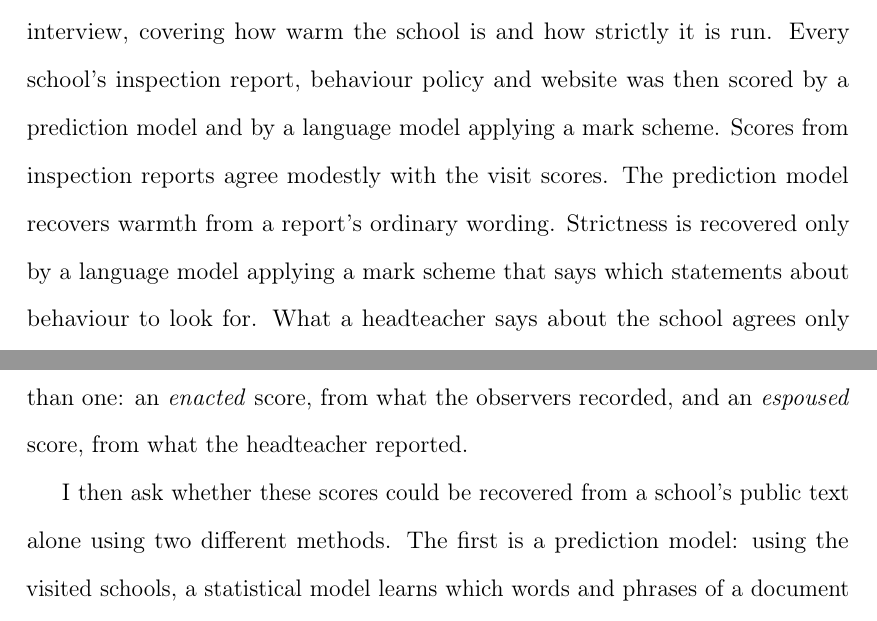
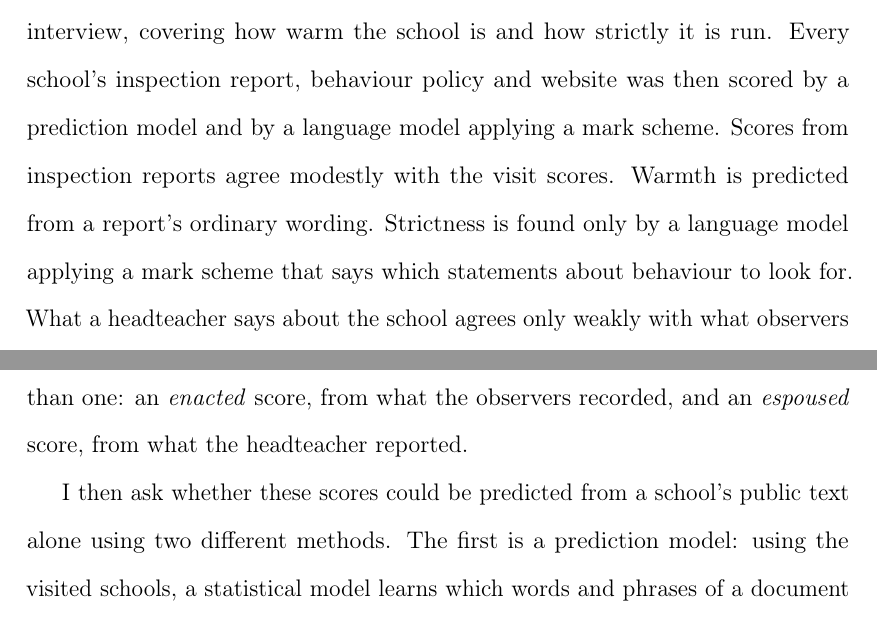
Before and after one commit to damianpphelan-cmd/phd-thesis-overleaf, a LaTeX thesis (main.tex, which reads chapters/02_paper1.tex): two parts of pages 4 and 28 of 235, joined at a grey line, cut so that both start at the same text. Compiled offline with pdfLaTeX.

Commit message:
recovered -> predicted

```diff
--- a/chapters/02_paper1.tex
+++ b/chapters/02_paper1.tex
@@ -103,7 +103,7 @@ the gold standard is in fact two measures rather than one: an \emph{enacted}
 score, from what the observers recorded, and an \emph{espoused} score, from
 what the headteacher reported.
 
-I then ask whether these scores could be recovered from a school's public text alone using
+I then ask whether these scores could be predicted from a school's public text alone using
 two different methods.
 The first is a prediction model: using the visited schools, a
 statistical model learns which words and phrases of a document predict enacted scores, and it is validated only on schools that were not used to estimate it. Two things are done before estimation. First, identifying details are removed from the text. Second, each enacted score is regressed on three intake measures and the age of the inspection report, and the model predicts only the part of the score those variables do not explain. Without this step a model could predict the scores accurately just by recognising a school's intake from its report rather than by reading anything about its culture.
--- a/main.tex
+++ b/main.tex
@@ -116,8 +116,8 @@ with a headteacher interview, covering how warm the school is and how
 strictly it is run. Every school's inspection report, behaviour policy and
 website was then scored by a prediction model and by a language model
 applying a mark scheme. Scores from inspection reports agree modestly with
-the visit scores. The prediction model recovers warmth from a report's
-ordinary wording. Strictness is recovered only by a language model applying
+the visit scores. Warmth is predicted from a report's ordinary wording.
+Strictness is found only by a language model applying
 a mark scheme that says which statements about behaviour to look for. What
 a headteacher says about the school agrees only weakly with what observers
 find, and a school's own documents agree with the head rather than the
```
Also changed, not shown: chapters/01_introduction.tex (+2 -2 lines), chapters/02_paper1.tex (6 more changed lines).
